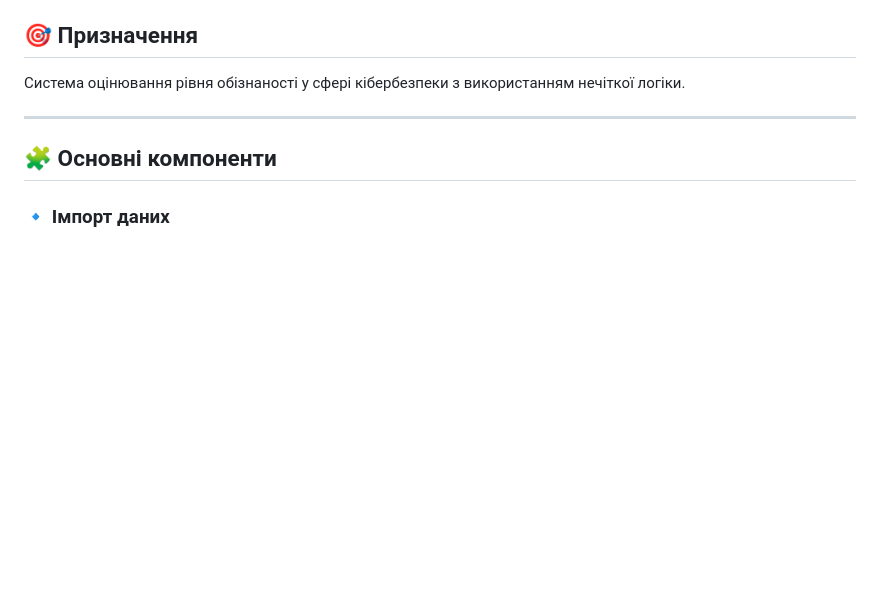
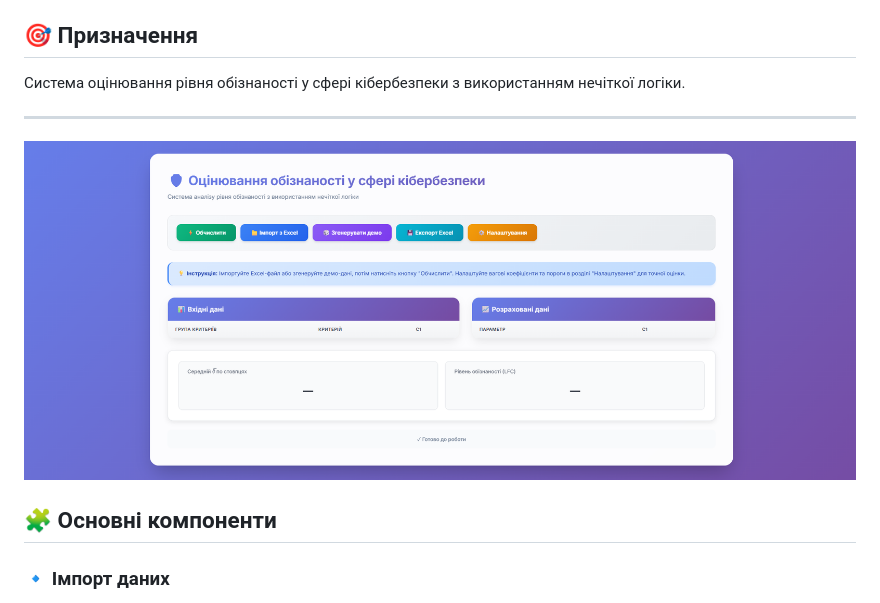
Before and after one commit to RomanKozar/cyber-awareness-assessment, a Markdown page: README.md, the part around the change. Drawn GitHub-style; pictures changed too: preview.png (added); blank space fills up the shorter version.

```diff
--- a/README.md
+++ b/README.md
@@ -5,6 +5,8 @@
 Система оцінювання рівня обізнаності у сфері кібербезпеки з використанням нечіткої логіки.
 
 ---
+
+![Головна сторінка](preview.png)
 
 ## 🧩 Основні компоненти
 
```
